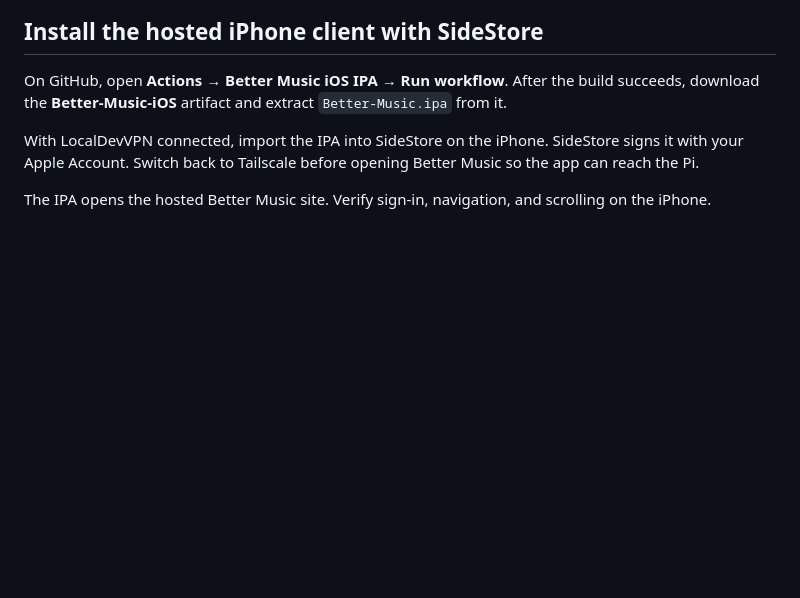
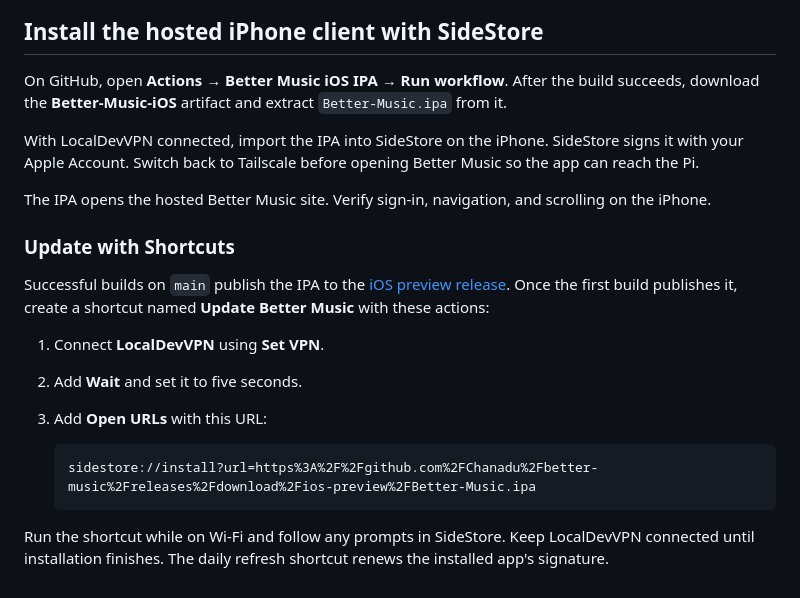
Before and after one commit to Chanadu/better-music, a Markdown page: client/README.md, the part around the change. Rendered like a GitHub page; blank space fills up the shorter version.

````diff
--- a/client/README.md
+++ b/client/README.md
@@ -63,3 +63,17 @@ On GitHub, open **Actions → Better Music iOS IPA → Run workflow**. After the
 With LocalDevVPN connected, import the IPA into SideStore on the iPhone. SideStore signs it with your Apple Account. Switch back to Tailscale before opening Better Music so the app can reach the Pi.
 
 The IPA opens the hosted Better Music site. Verify sign-in, navigation, and scrolling on the iPhone.
+
+### Update with Shortcuts
+
+Successful builds on `main` publish the IPA to the [iOS preview release](https://github.com/Chanadu/better-music/releases/tag/ios-preview). Once the first build publishes it, create a shortcut named **Update Better Music** with these actions:
+
+1. Connect **LocalDevVPN** using **Set VPN**.
+2. Add **Wait** and set it to five seconds.
+3. Add **Open URLs** with this URL:
+
+   ```text
+   sidestore://install?url=https%3A%2F%2Fgithub.com%2FChanadu%2Fbetter-music%2Freleases%2Fdownload%2Fios-preview%2FBetter-Music.ipa
+   ```
+
+Run the shortcut while on Wi-Fi and follow any prompts in SideStore. Keep LocalDevVPN connected until installation finishes. The daily refresh shortcut renews the installed app's signature.
````
